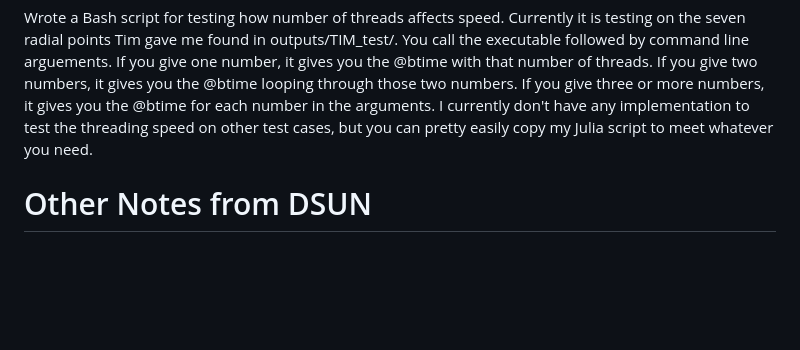
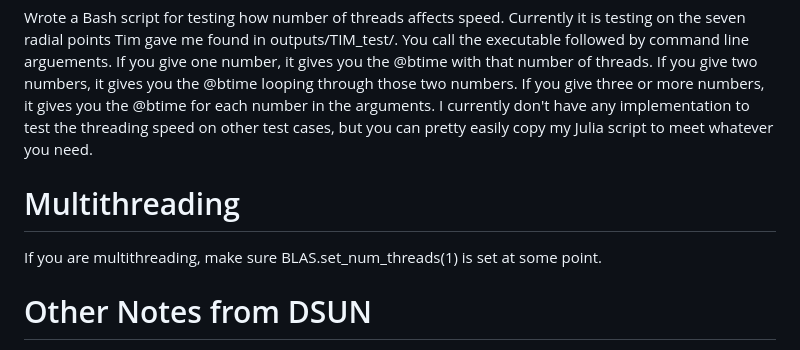
Before and after one commit to ProjectTorreyPines/TJLF.jl, a Markdown page: README.md, the part around the change. Rendered like a GitHub page; blank space fills up the shorter version.

```diff
--- a/README.md
+++ b/README.md
@@ -105,6 +105,10 @@ The order of the indices try to take advantage of Julia's column major memory us
 
 Wrote a Bash script for testing how number of threads affects speed. Currently it is testing on the seven radial points Tim gave me found in outputs/TIM_test/. You call the executable followed by command line arguements. If you give one number, it gives you the @btime with that number of threads. If you give two numbers, it gives you the @btime looping through those two numbers. If you give three or more numbers, it gives you the @btime for each number in the arguments. I currently don't have any implementation to test the threading speed on other test cases, but you can pretty easily copy my Julia script to meet whatever you need.
 
+# Multithreading
+
+If you are multithreading, make sure BLAS.set_num_threads(1) is set at some point.
+
 # Other Notes from DSUN
 
 For SAT0, TM() does not return the value of QL_weights (aka "QL_flux_spectrum_out" in TGLF) and instead returns the value of what TGLF refers to as flux_spectrum_out. This is because the saturation rule calculation is done in a different place (LS.jl instead of multiscale_spectrum.jl), and otherwise, I would have to pass this extra Array through multiple functions just for SAT0 which is tedious and ugly. Plus SAT0 isn't really used apparently. So, if you are trying to compare the QL_weights for a SAT0 run, make sure you keep this in mind.
```
